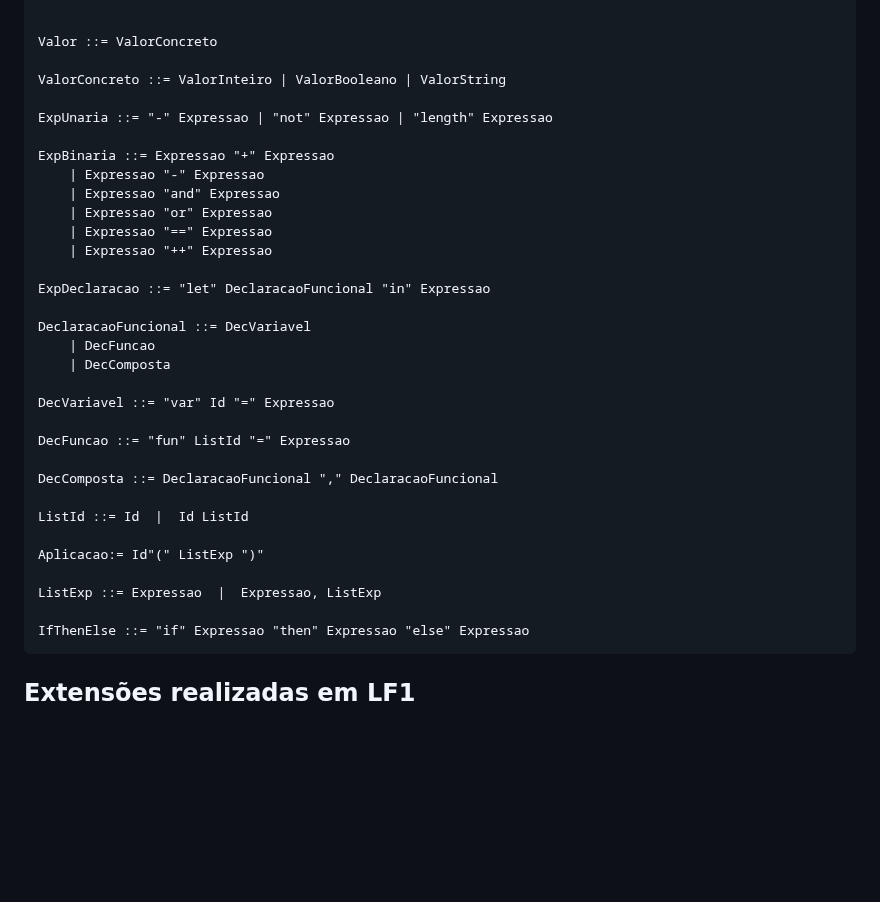
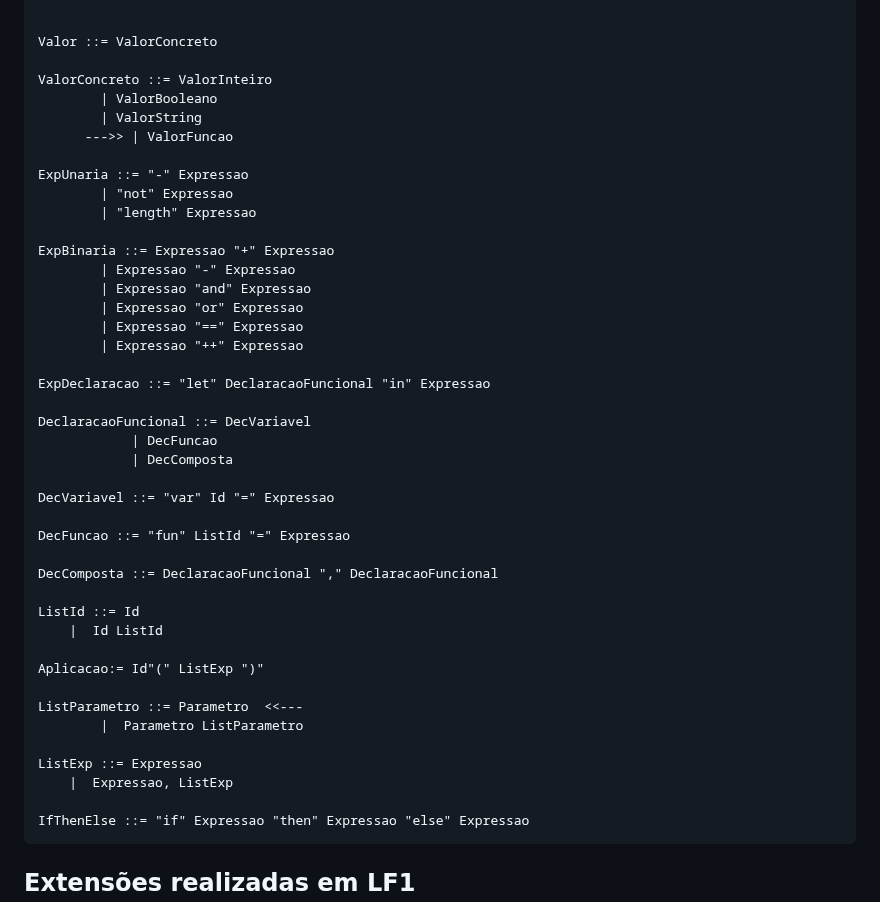
Before and after one commit to joaotiagofsp/optparams, a Markdown page: README.md, the part around the change. Drawn GitHub-style; blank space fills up the shorter version.

````diff
--- a/README.md
+++ b/README.md
@@ -34,22 +34,27 @@ Expressao ::= Valor
 
 Valor ::= ValorConcreto
 
-ValorConcreto ::= ValorInteiro | ValorBooleano | ValorString
+ValorConcreto ::= ValorInteiro
+		| ValorBooleano
+		| ValorString
+      --->>	| ValorFuncao
 
-ExpUnaria ::= "-" Expressao | "not" Expressao | "length" Expressao
+ExpUnaria ::= "-" Expressao
+		| "not" Expressao
+		| "length" Expressao
 
 ExpBinaria ::= Expressao "+" Expressao
-	| Expressao "-" Expressao
-	| Expressao "and" Expressao
-	| Expressao "or" Expressao
-	| Expressao "==" Expressao
-	| Expressao "++" Expressao
+		| Expressao "-" Expressao
+		| Expressao "and" Expressao
+		| Expressao "or" Expressao
+		| Expressao "==" Expressao
+		| Expressao "++" Expressao
 
 ExpDeclaracao ::= "let" DeclaracaoFuncional "in" Expressao
 
 DeclaracaoFuncional ::= DecVariavel
-	| DecFuncao
-	| DecComposta
+			| DecFuncao
+			| DecComposta
 
 DecVariavel ::= "var" Id "=" Expressao
 
@@ -57,11 +62,16 @@ DecFuncao ::= "fun" ListId "=" Expressao
 
 DecComposta ::= DeclaracaoFuncional "," DeclaracaoFuncional
 
-ListId ::= Id  |  Id ListId
+ListId ::= Id
+	|  Id ListId
 
 Aplicacao:= Id"(" ListExp ")"
 
-ListExp ::= Expressao  |  Expressao, ListExp
+ListParametro ::= Parametro  <<---
+		|  Parametro ListParametro
+
+ListExp ::= Expressao
+	|  Expressao, ListExp
 
 IfThenElse ::= "if" Expressao "then" Expressao "else" Expressao
 ```
````
